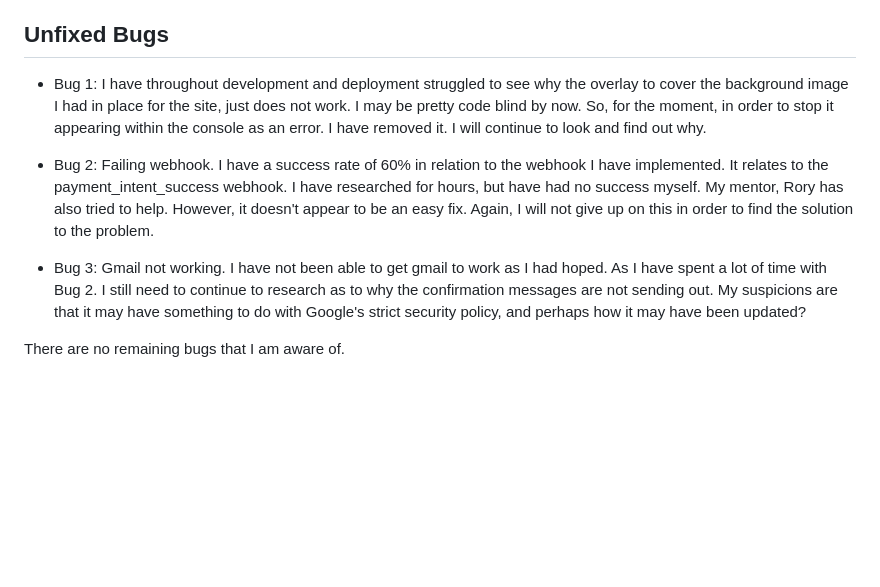
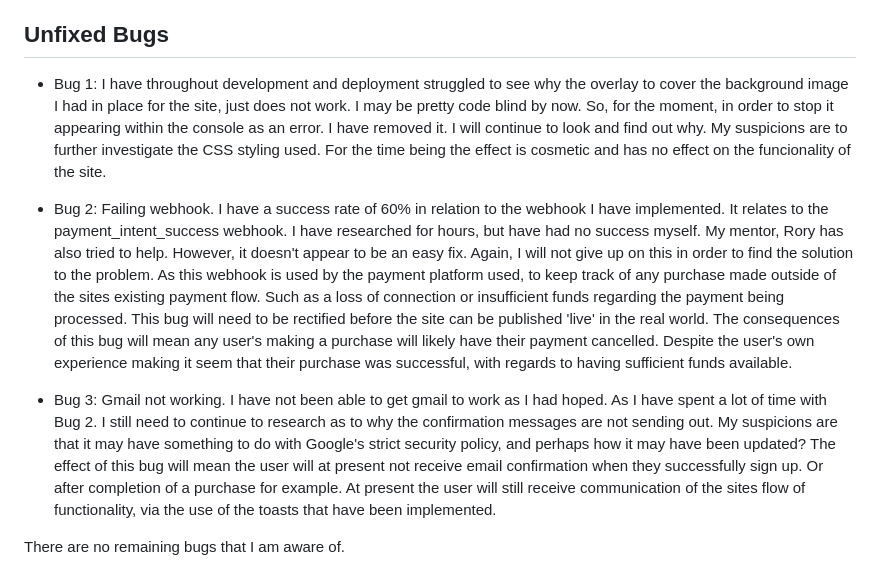
Before and after one commit to Ad-White/art_emporium, a Markdown page: TESTING.md, the part around the change. Drawn GitHub-style; blank space fills up the shorter version.

```diff
--- a/TESTING.md
+++ b/TESTING.md
@@ -140,12 +140,12 @@ I have found and fixed this issue.
 
 ## Unfixed Bugs
 
-- Bug 1: I have throughout development and deployment struggled to see why the overlay to cover the background image I had in place for the site, just does not work. I may be pretty code blind by now. So, for the moment, in order to stop it appearing within the console as an error. I have removed it. I will continue to look and find out why.
+- Bug 1: I have throughout development and deployment struggled to see why the overlay to cover the background image I had in place for the site, just does not work. I may be pretty code blind by now. So, for the moment, in order to stop it appearing within the console as an error. I have removed it. I will continue to look and find out why. My suspicions are to further investigate the CSS styling used. For the time being the effect is cosmetic and has no effect on the funcionality of the site.
 
 - Bug 2: Failing webhook. I have a success rate of 60% in relation to the webhook I have implemented. It relates to the payment_intent_success webhook. I have researched for hours, but have had no success myself. My mentor, Rory has also tried to help. However, it doesn't appear to be an easy fix.
-Again, I will not give up on this in order to find the solution to the problem.
+Again, I will not give up on this in order to find the solution to the problem. As this webhook is used by the payment platform used, to keep track of any purchase made outside of the sites existing payment flow. Such as a loss of connection or insufficient funds regarding the payment being processed. This bug will need to be rectified before the site can be published 'live' in the real world. The consequences of this bug will mean any user's making a purchase will likely have their payment cancelled. Despite the user's own experience making it seem that their purchase was successful, with regards to having sufficient funds available.
 
-- Bug 3: Gmail not working. I have not been able to get gmail to work as I had hoped. As I have spent a lot of time with Bug 2. I still need to continue to research as to why the confirmation messages are not sending out. My suspicions are that it may have something to do with Google's strict security policy, and perhaps how it may have been updated?
+- Bug 3: Gmail not working. I have not been able to get gmail to work as I had hoped. As I have spent a lot of time with Bug 2. I still need to continue to research as to why the confirmation messages are not sending out. My suspicions are that it may have something to do with Google's strict security policy, and perhaps how it may have been updated? The effect of this bug will mean the user will at present not receive email confirmation when they successfully sign up. Or after completion of a purchase for example. At present the user will still receive communication of the sites flow of functionality, via the use of the toasts that have been implemented.
 
 
 There are no remaining bugs that I am aware of.
```
